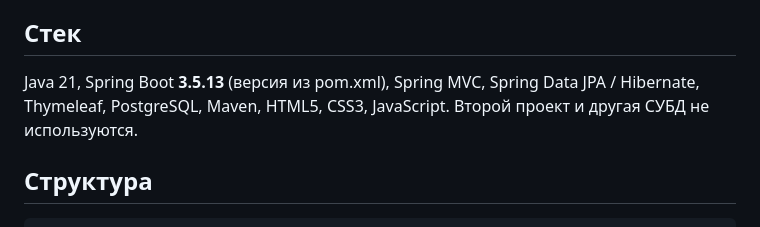
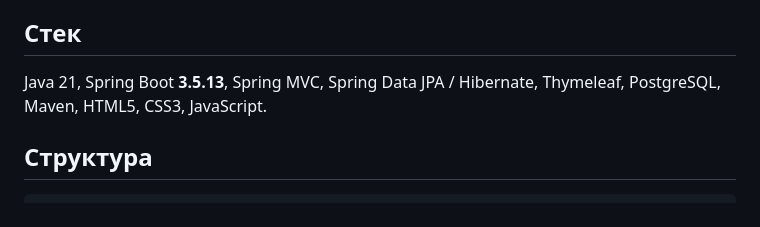
Before and after one commit to hellgardd87/FilmArchive, a Markdown page: README.md, the part around the change. GitHub-like rendering.

````diff
--- a/README.md
+++ b/README.md
@@ -4,8 +4,7 @@ FilmArchive — учебный информационный портал о ки
 
 ## Стек
 
-Java 21, Spring Boot **3.5.13** (версия из pom.xml), Spring MVC, Spring Data JPA / Hibernate, Thymeleaf, PostgreSQL, Maven, HTML5, CSS3, JavaScript. Второй проект и другая СУБД не используются.
-
+Java 21, Spring Boot **3.5.13**, Spring MVC, Spring Data JPA / Hibernate, Thymeleaf, PostgreSQL, Maven, HTML5, CSS3, JavaScript.
 ## Структура
 
 ```text
````
